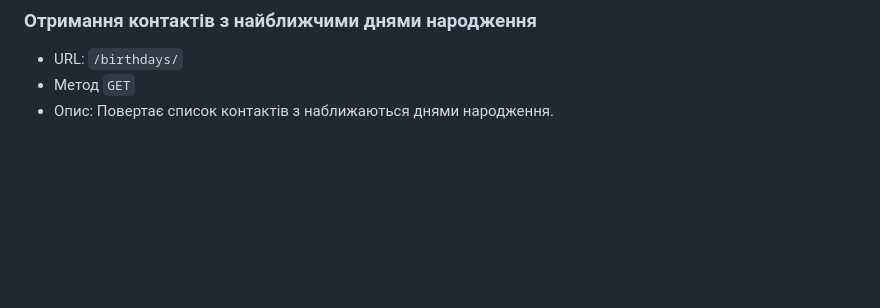
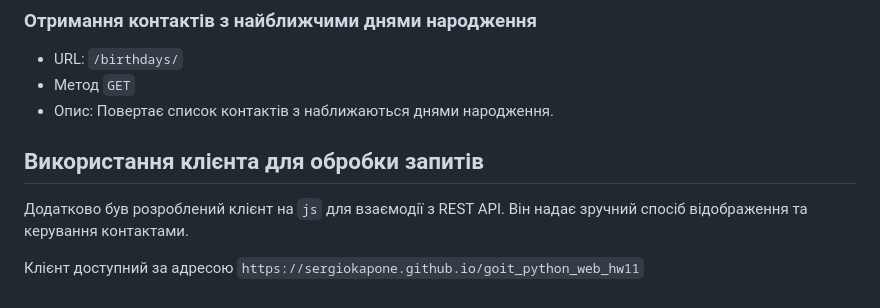
Before and after one commit to sergiokapone/goit_python_web_hw11, a Markdown page: README.md, the part around the change printed below. GitHub-like rendering; blank space fills up the shorter version.

Commit message:
upd README

```diff
--- a/README.md
+++ b/README.md
@@ -126,3 +130,9 @@ API додатку надає можливість виконувати наст
 - URL: `/birthdays/`
 - Метод `GET`
 - Опис: Повертає список контактів з наближаються днями народження.
+
+## Використання клієнта для обробки запитів
+
+Додатково був розроблений клієнт на `js` для взаємодії з REST API. Він надає зручний спосіб відображення та керування контактами.
+
+Клієнт доступний за адресою `https://sergiokapone.github.io/goit_python_web_hw11`
```
Also changed, not shown: other parts of README.md (+4 -0 lines).
